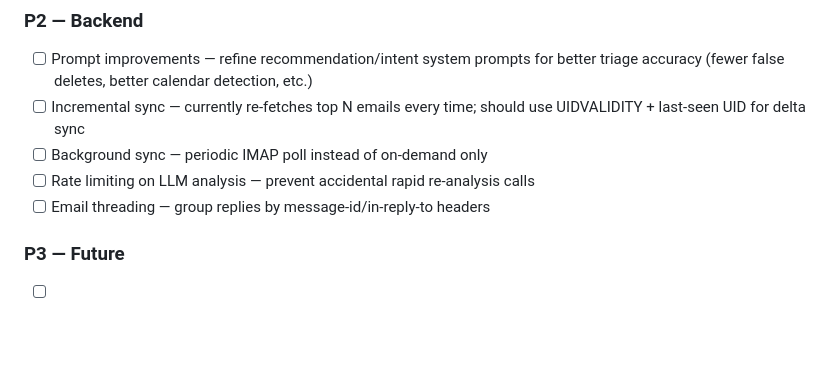
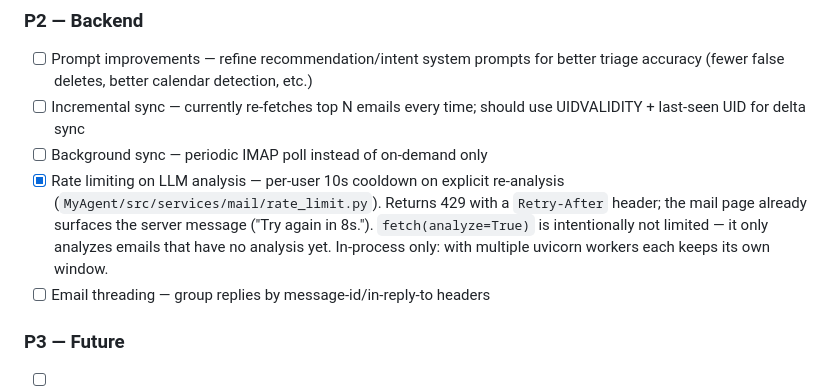
Before and after one commit to ajpeders/MyProject, a Markdown page: MyWeb/docs/MAIL_ROADMAP.md, the part around the change. Drawn GitHub-style; blank space fills up the shorter version.

Commit message:
chore: bump MyAgent for analysis rate limiting; mark the P2 item done

```diff
--- a/MyWeb/docs/MAIL_ROADMAP.md
+++ b/MyWeb/docs/MAIL_ROADMAP.md
@@ -77,7 +77,12 @@ Backend (FastAPI)
 - [ ] Prompt improvements — refine recommendation/intent system prompts for better triage accuracy (fewer false deletes, better calendar detection, etc.)
 - [ ] Incremental sync — currently re-fetches top N emails every time; should use UIDVALIDITY + last-seen UID for delta sync
 - [ ] Background sync — periodic IMAP poll instead of on-demand only
-- [ ] Rate limiting on LLM analysis — prevent accidental rapid re-analysis calls
+- [x] Rate limiting on LLM analysis — per-user 10s cooldown on explicit
+      re-analysis (`MyAgent/src/services/mail/rate_limit.py`). Returns 429 with a
+      `Retry-After` header; the mail page already surfaces the server message
+      ("Try again in 8s."). `fetch(analyze=True)` is intentionally not limited —
+      it only analyzes emails that have no analysis yet. In-process only: with
+      multiple uvicorn workers each keeps its own window.
 - [ ] Email threading — group replies by message-id/in-reply-to headers
 
 ### P3 — Future
```
